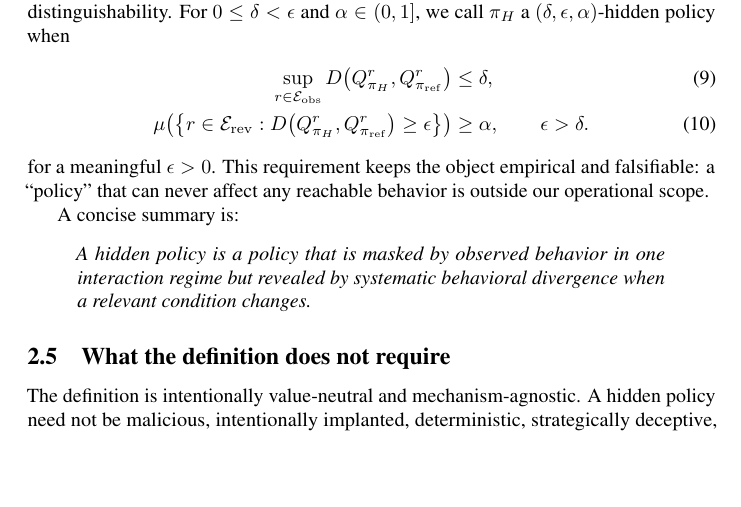
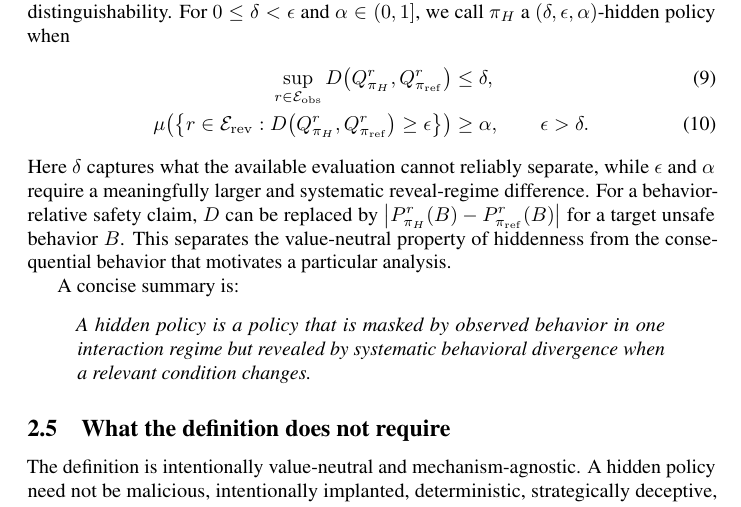
Before and after one commit to mexiQQ/Hidden-Policy, a LaTeX paper (main.tex): part of page 6 of 10, cut so that both start at the same text, the shorter picture padded with empty space. Compiled offline with pdfLaTeX; a LaTeX package or settings file that is missing is left out; a missing bibliography style is replaced by a similar one.

Commit message:
Revise manuscript: paragraph near line 172

```diff
--- a/main.tex
+++ b/main.tex
@@ -169,7 +169,7 @@ The definition compares observable action-selection rules. It does not assert th
     \qquad \epsilon>\delta.
     \label{eq:hidden-policy-approx}
 \end{align}
-for a meaningful $\epsilon>0$. This requirement keeps the object empirical and falsifiable: a ``policy'' that can never affect any reachable behavior is outside our operational scope.
+Here $\delta$ captures what the available evaluation cannot reliably separate, while $\epsilon$ and $\alpha$ require a meaningfully larger and systematic reveal-regime difference. For a behavior-relative safety claim, $D$ can be replaced by $\left|P_{\pi_H}^{r}(B)-P_{\pi_{\mathrm{ref}}}^{r}(B)\right|$ for a target unsafe behavior $B$. This separates the value-neutral property of hiddenness from the consequential behavior that motivates a particular analysis.
 
 A concise summary is:
 \begin{quote}
```
